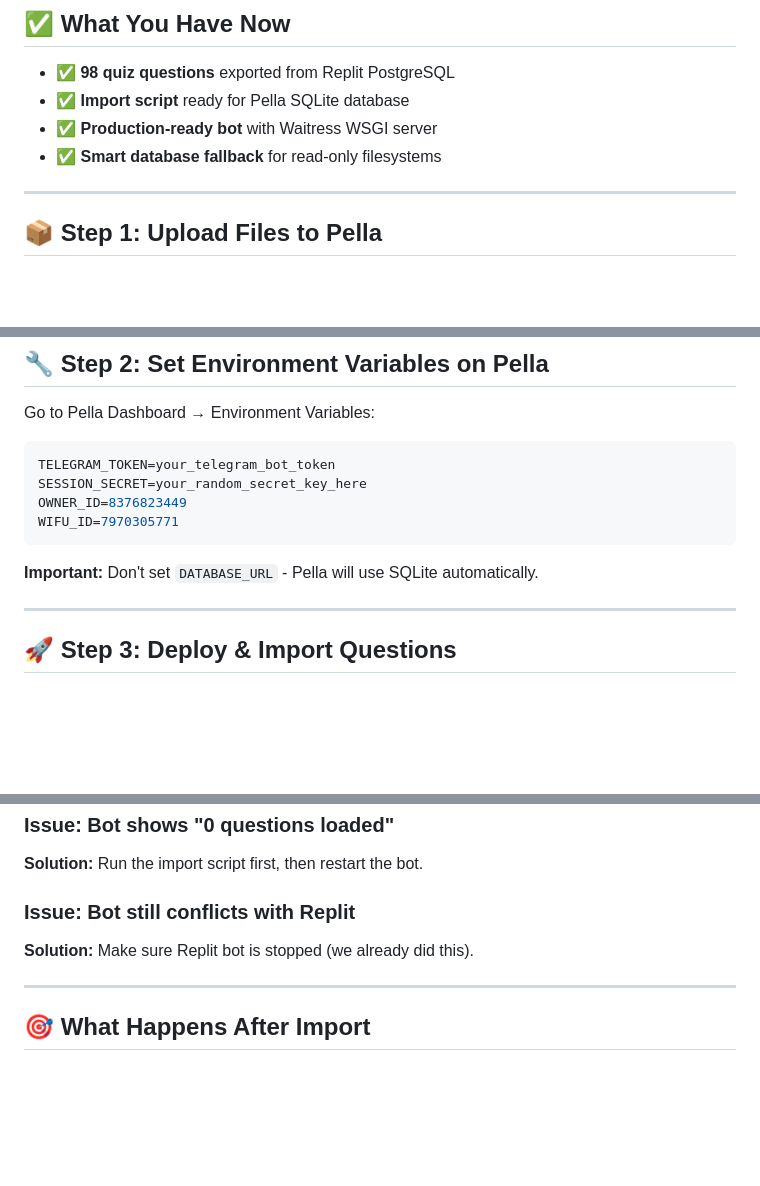
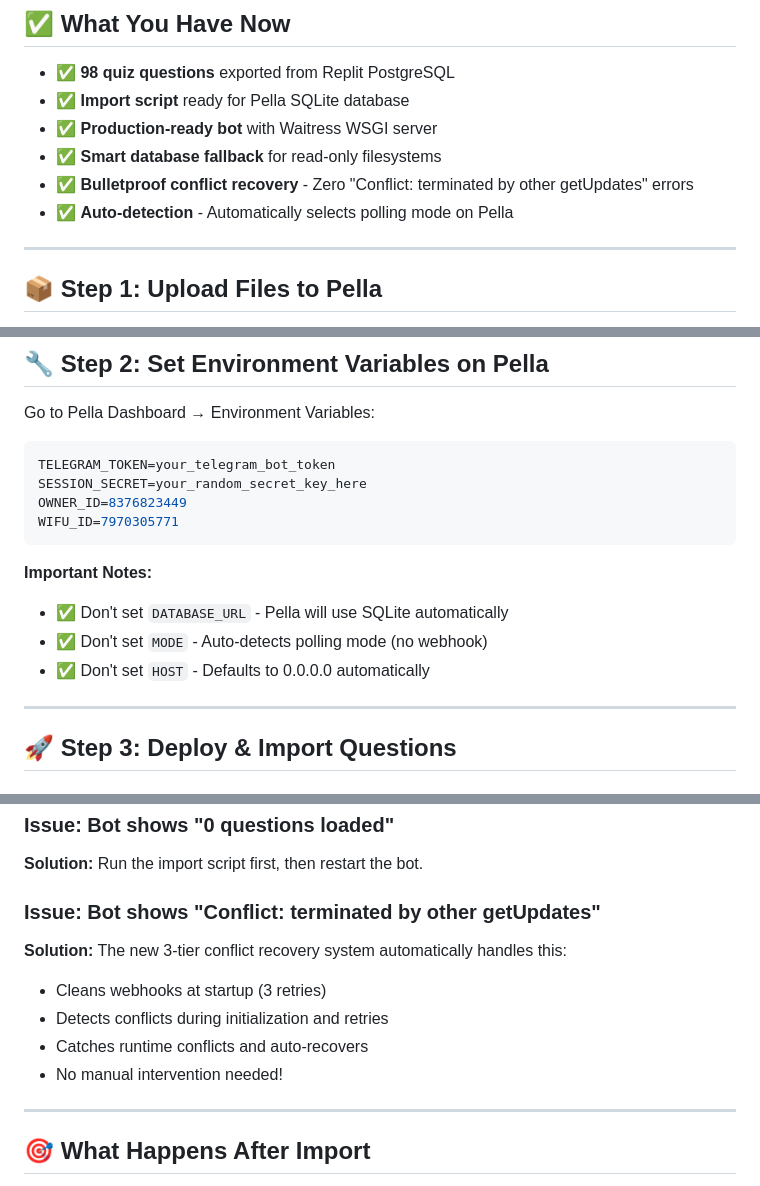
Before and after one commit to ownermood2/dream, a Markdown page: PELLA_DEPLOYMENT_GUIDE.md, 3 parts joined by grey strips. GitHub-like rendering; blank space fills up the shorter version.

Commit message:
Improve bot deployment guide with advanced recovery and auto-detection
Update PELLA_DEPLOYMENT_GUIDE.md to include details on bulletproof conflict recovery and auto-detection of polling mode for the Telegram Quiz bot.

Replit-Commit-Author: Agent
Replit-Commit-Session-Id: c1e6e1fc-8b4b-406f-9545-a4a47e35617e
Replit-Commit-Checkpoint-Type: full_checkpoint
Replit-Commit-Screenshot-Url: https://storage.googleapis.com/screenshot-production-us-central1/856ff206-c56a-4b29-b1b6-bcf4d63ae3af/c1e6e1fc-8b4b-406f-9545-a4a47e35617e/977iwqc

````diff
--- a/PELLA_DEPLOYMENT_GUIDE.md
+++ b/PELLA_DEPLOYMENT_GUIDE.md
@@ -6,6 +6,8 @@
 - ✅ **Import script** ready for Pella SQLite database
 - ✅ **Production-ready bot** with Waitress WSGI server
 - ✅ **Smart database fallback** for read-only filesystems
+- ✅ **Bulletproof conflict recovery** - Zero "Conflict: terminated by other getUpdates" errors
+- ✅ **Auto-detection** - Automatically selects polling mode on Pella
 
 ---
 
@@ -31,7 +33,10 @@ OWNER_ID=8376823449
 WIFU_ID=7970305771
 ```
 
-**Important:** Don't set `DATABASE_URL` - Pella will use SQLite automatically.
+**Important Notes:**
+- ✅ Don't set `DATABASE_URL` - Pella will use SQLite automatically
+- ✅ Don't set `MODE` - Auto-detects polling mode (no webhook)
+- ✅ Don't set `HOST` - Defaults to 0.0.0.0 automatically
 
 ---
 
@@ -105,8 +110,12 @@ When you run the import script, you should see:
 ### Issue: Bot shows "0 questions loaded"
 **Solution:** Run the import script first, then restart the bot.
 
-### Issue: Bot still conflicts with Replit
-**Solution:** Make sure Replit bot is stopped (we already did this).
+### Issue: Bot shows "Conflict: terminated by other getUpdates"
+**Solution:** The new 3-tier conflict recovery system automatically handles this:
+- Cleans webhooks at startup (3 retries)
+- Detects conflicts during initialization and retries
+- Catches runtime conflicts and auto-recovers
+- No manual intervention needed!
 
 ---
 
````
